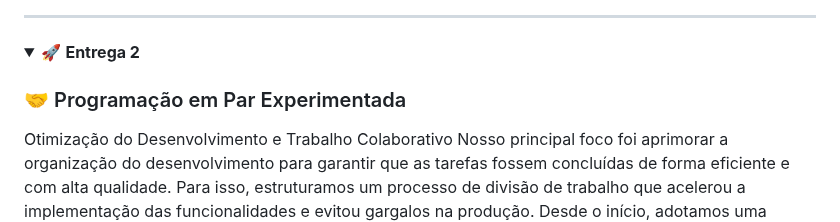
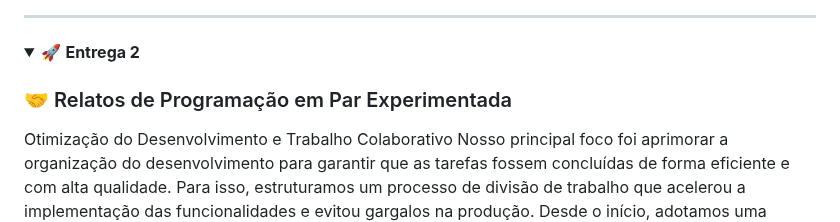
Before and after one commit to gabrielfranca10/projeto-nutri-choice, a Markdown page: README.md, the part around the change. Rendered like a GitHub page; folded sections open.

```diff
--- a/README.md
+++ b/README.md
@@ -61,7 +61,7 @@
 <details>
 <summary>🚀 <strong>Entrega 2</strong></summary>
 
-### 🤝 Programação em Par Experimentada
+### 🤝 Relatos de Programação em Par Experimentada
   Otimização do Desenvolvimento e Trabalho Colaborativo Nosso principal foco foi aprimorar a organização do desenvolvimento para garantir que as tarefas fossem concluídas de forma eficiente e com alta qualidade. Para isso, estruturamos um processo de divisão de trabalho que acelerou a implementação das funcionalidades e evitou gargalos na produção.
   Desde o início, adotamos uma abordagem estratégica para distribuir as atividades. Organizamos o time em duplas, atribuindo a cada um a responsabilidade por uma história específica. Essa distribuição permitiu que o trabalho fosse conduzido de maneira equilibrada, com cada integrante contribuindo ativamente para a entrega. Além disso, utilizamos um documento compartilhado onde cada membro indicava suas preferências, tornando a alocação mais eficiente. Outra medida importante foi a especialização dentro das duplas: enquanto alguns focavam na implementação das funcionalidades, outros se dedicavam aos testes e ao processo de deploy. Assim, garantimos que todas as etapas do desenvolvimento fossem devidamente atendidas.
   Para fortalecer a colaboração e evitar retrabalho, Utilizamos o aplicativo Discord para compartilhar a tela, o que facilitou a compreensão dos códigos entre as dupla. Essa prática facilitou a comunicação entre as duplas, permitindo ajustes rápidos no código e aprimoramento das soluções em tempo real. O compartilhamento contínuo de conhecimento foi essencial para manter um padrão de qualidade elevado no projeto.
```
